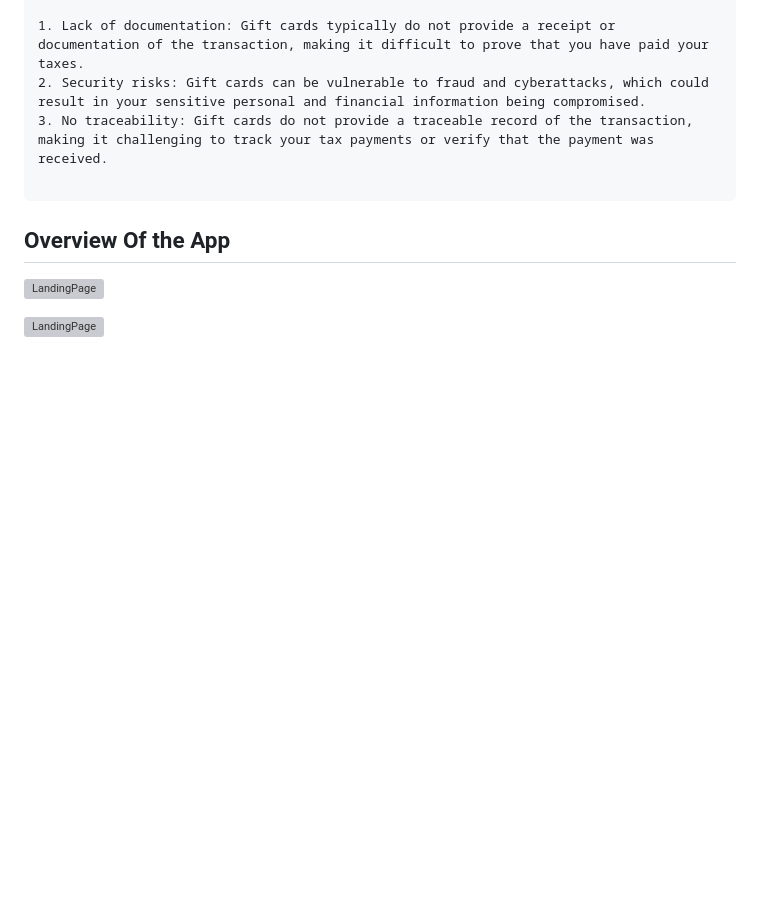
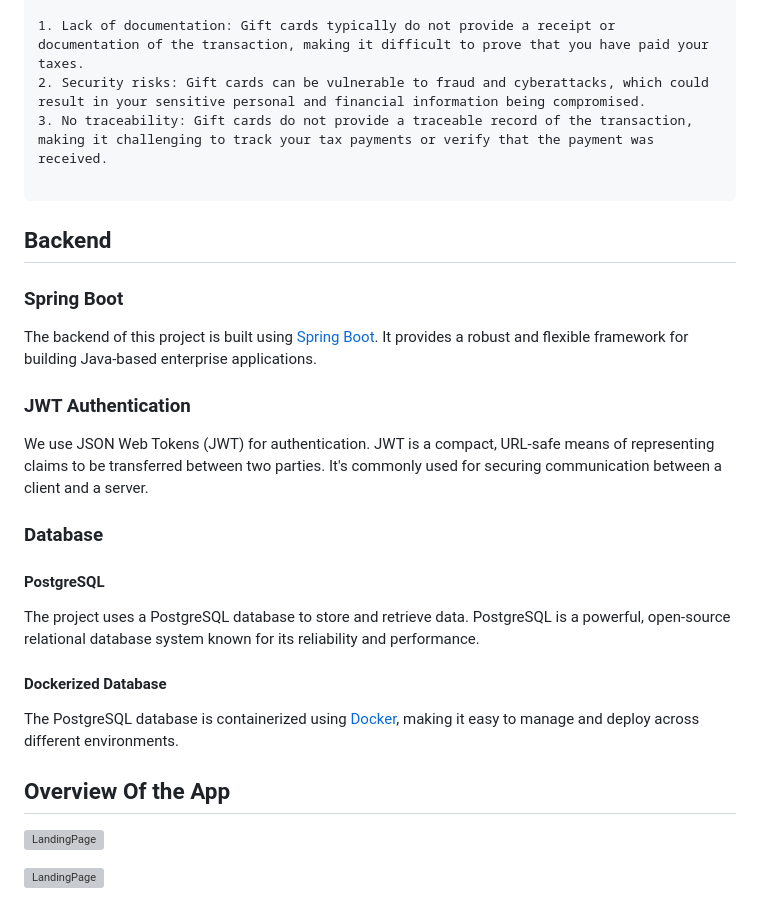
Before and after one commit to TechyMT/RJPOLICE_HACK_1620_CircuitSlingers_9, a Markdown page: README.md, the part around the change printed below. Rendered like a GitHub page; blank space fills up the shorter version; grey boxes are pictures that could not be loaded.

````diff
--- a/README.md
+++ b/README.md
@@ -43,6 +43,26 @@ Using a gift card to pay taxes may seem like a convenient option, but it is not
 3. No traceability: Gift cards do not provide a traceable record of the transaction, making it challenging to track your tax payments or verify that the payment was received.
 
 ```
+## Backend
+
+### Spring Boot
+
+The backend of this project is built using [Spring Boot](https://spring.io/projects/spring-boot). It provides a robust and flexible framework for building Java-based enterprise applications.
+
+### JWT Authentication
+
+We use JSON Web Tokens (JWT) for authentication. JWT is a compact, URL-safe means of representing claims to be transferred between two parties. It's commonly used for securing communication between a client and a server.
+
+### Database
+
+#### PostgreSQL
+
+The project uses a PostgreSQL database to store and retrieve data. PostgreSQL is a powerful, open-source relational database system known for its reliability and performance.
+
+#### Dockerized Database
+
+The PostgreSQL database is containerized using [Docker](https://www.docker.com/), making it easy to manage and deploy across different environments.
+
 
 ## Overview Of the App
 
````
Also changed, not shown: other parts of README.md (+2 -2 lines).
